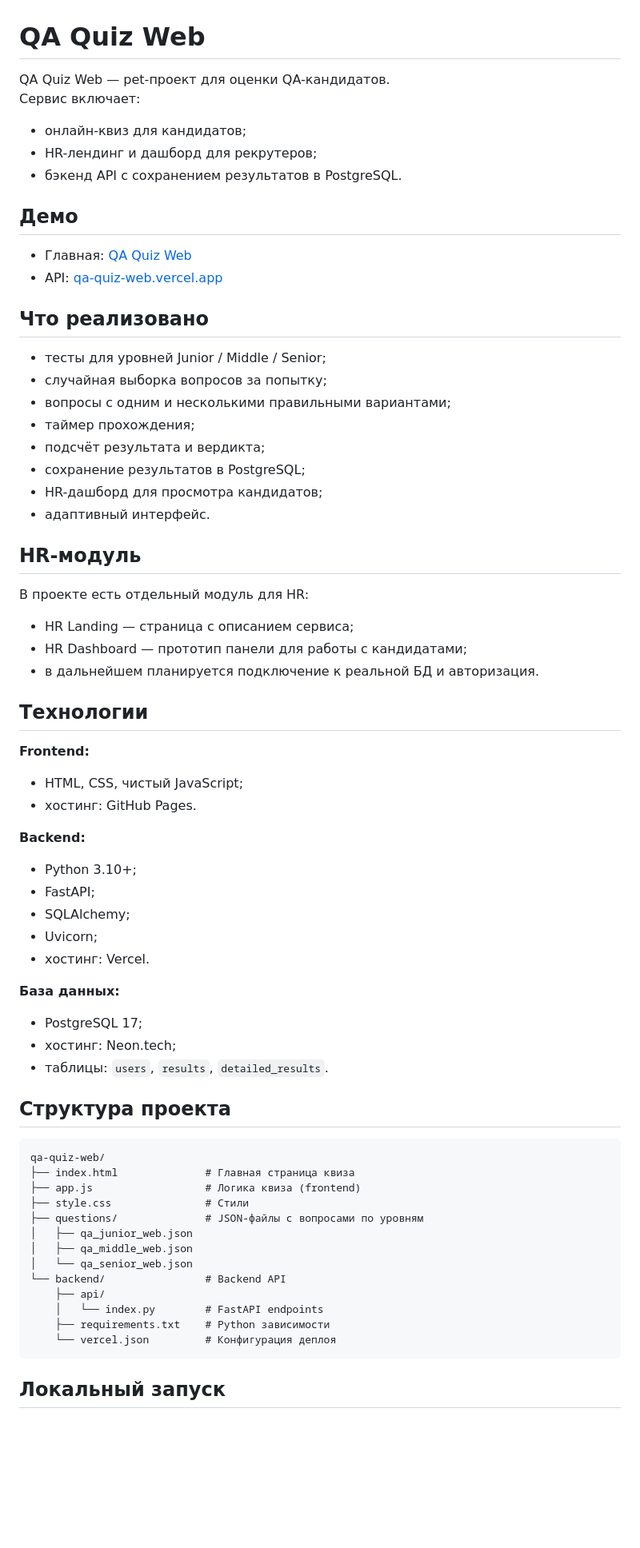
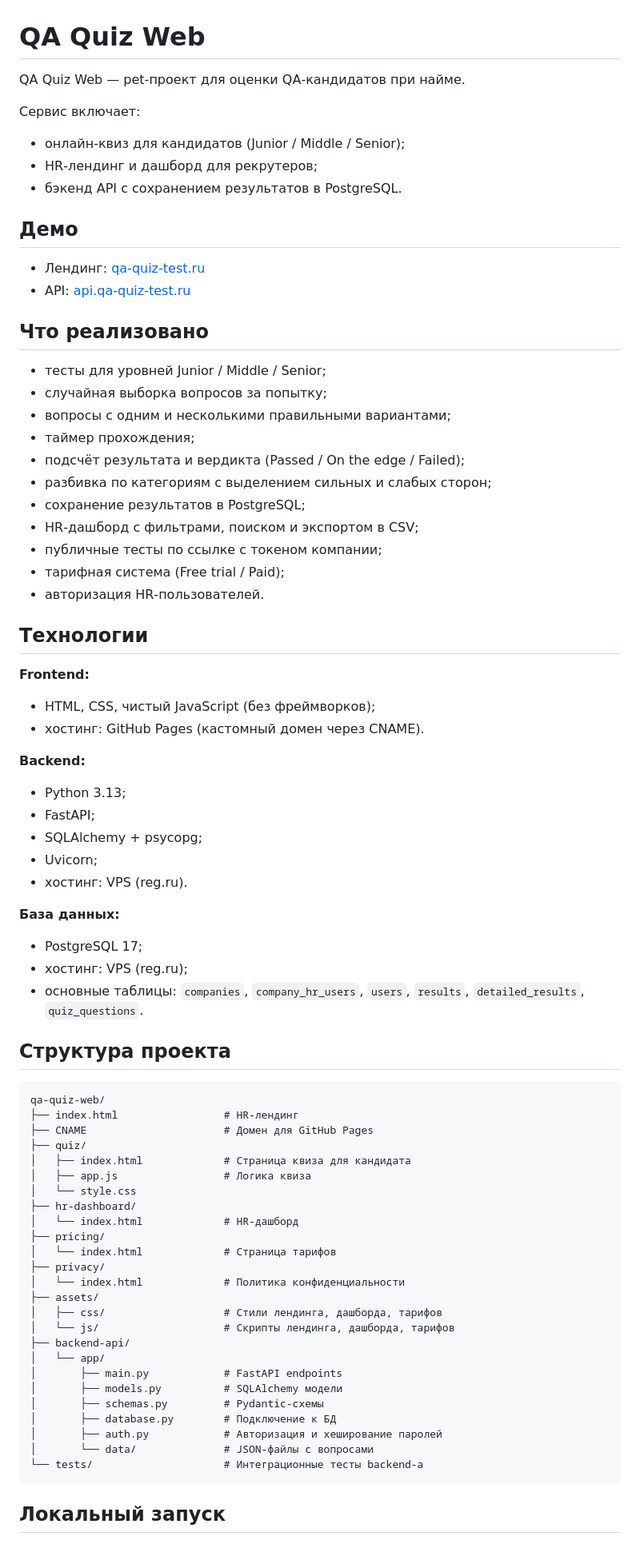
Before and after one commit to pegashevk4-rgb/qa-quiz-web, a Markdown page: README.md, the part around one of its changes. Shown at 80% size. Drawn GitHub-style; blank space fills up the shorter version.

Commit message:
Update README for VPS deployment

````diff
--- a/README.md
+++ b/README.md
@@ -1,15 +1,16 @@
 # QA Quiz Web
 
-QA Quiz Web — pet-проект для оценки QA-кандидатов.
+QA Quiz Web — pet‑проект для оценки QA‑кандидатов при найме.
+
 Сервис включает:
-- онлайн-квиз для кандидатов;
-- HR-лендинг и дашборд для рекрутеров;
+- онлайн‑квиз для кандидатов (Junior / Middle / Senior);
+- HR‑лендинг и дашборд для рекрутеров;
 - бэкенд API с сохранением результатов в PostgreSQL.
 
 ## Демо
 
-- Главная: [QA Quiz Web](https://pegashevk4-rgb.github.io/qa-quiz-web/)
-- API: [qa-quiz-web.vercel.app](https://qa-quiz-web.vercel.app)
+- Лендинг: [qa-quiz-test.ru](https://qa-quiz-test.ru)
+- API: [api.qa-quiz-test.ru](https://api.qa-quiz-test.ru)
 
 ## Что реализовано
 
@@ -17,52 +18,60 @@ QA Quiz Web — pet-проект для оценки QA-кандидатов.
 - случайная выборка вопросов за попытку;
 - вопросы с одним и несколькими правильными вариантами;
 - таймер прохождения;
-- подсчёт результата и вердикта;
+- подсчёт результата и вердикта (Passed / On the edge / Failed);
+- разбивка по категориям с выделением сильных и слабых сторон;
 - сохранение результатов в PostgreSQL;
-- HR-дашборд для просмотра кандидатов;
-- адаптивный интерфейс.
-
-## HR-модуль
-
-В проекте есть отдельный модуль для HR:
-- HR Landing — страница с описанием сервиса;
-- HR Dashboard — прототип панели для работы с кандидатами;
-- в дальнейшем планируется подключение к реальной БД и авторизация.
+- HR‑дашборд с фильтрами, поиском и экспортом в CSV;
+- публичные тесты по ссылке с токеном компании;
+- тарифная система (Free trial / Paid);
+- авторизация HR‑пользователей.
 
 ## Технологии
 
 **Frontend:**
-- HTML, CSS, чистый JavaScript;
-- хостинг: GitHub Pages.
+- HTML, CSS, чистый JavaScript (без фреймворков);
+- хостинг: GitHub Pages (кастомный домен через CNAME).
 
 **Backend:**
-- Python 3.10+;
+- Python 3.13;
 - FastAPI;
-- SQLAlchemy;
+- SQLAlchemy + psycopg;
 - Uvicorn;
-- хостинг: Vercel.
+- хостинг: VPS (reg.ru).
 
 **База данных:**
 - PostgreSQL 17;
-- хостинг: Neon.tech;
-- таблицы: `users`, `results`, `detailed_results`.
+- хостинг: VPS (reg.ru);
+- основные таблицы: `companies`, `company_hr_users`, `users`, `results`, `detailed_results`, `quiz_questions`.
 
 ## Структура проекта
 
 ```text
 qa-quiz-web/
-├── index.html              # Главная страница квиза
-├── app.js                  # Логика квиза (frontend)
-├── style.css               # Стили
-├── questions/              # JSON-файлы с вопросами по уровням
-│   ├── qa_junior_web.json
-│   ├── qa_middle_web.json
-│   └── qa_senior_web.json
-└── backend/                # Backend API
-    ├── api/
-    │   └── index.py        # FastAPI endpoints
-    ├── requirements.txt    # Python зависимости
-    └── vercel.json         # Конфигурация деплоя
+├── index.html                 # HR-лендинг
+├── CNAME                      # Домен для GitHub Pages
+├── quiz/
+│   ├── index.html             # Страница квиза для кандидата
+│   ├── app.js                 # Логика квиза
+│   └── style.css
+├── hr-dashboard/
+│   └── index.html             # HR-дашборд
+├── pricing/
+│   └── index.html             # Страница тарифов
+├── privacy/
+│   └── index.html             # Политика конфиденциальности
+├── assets/
+│   ├── css/                   # Стили лендинга, дашборда, тарифов
+│   └── js/                    # Скрипты лендинга, дашборда, тарифов
+├── backend-api/
+│   └── app/
+│       ├── main.py            # FastAPI endpoints
+│       ├── models.py          # SQLAlchemy модели
+│       ├── schemas.py         # Pydantic-схемы
+│       ├── database.py        # Подключение к БД
+│       ├── auth.py            # Авторизация и хеширование паролей
+│       └── data/              # JSON-файлы с вопросами
+└── tests/                     # Интеграционные тесты backend-а
 ```
 
 ## Локальный запуск
````
Also changed, not shown: other parts of README.md (+90 -17 lines).
